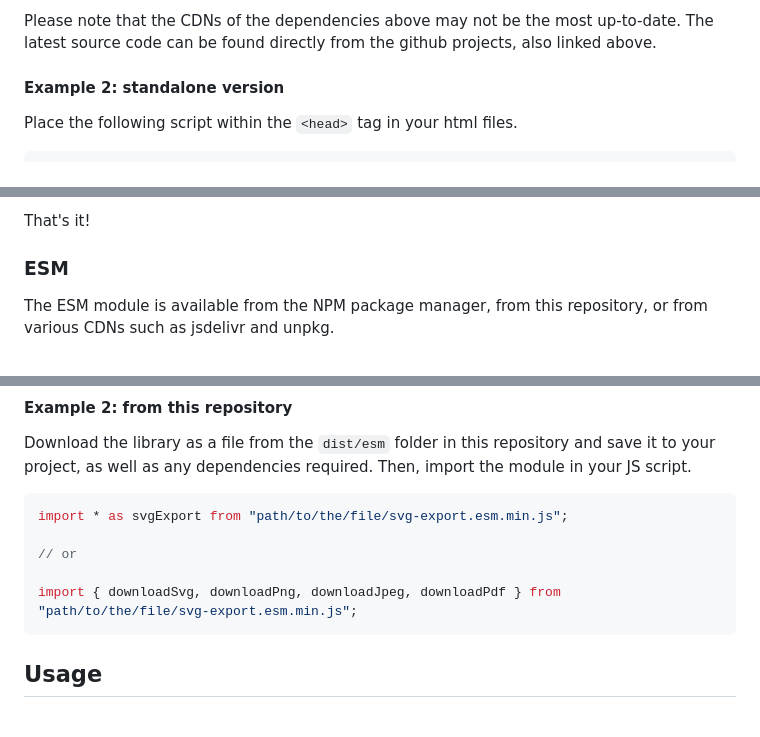
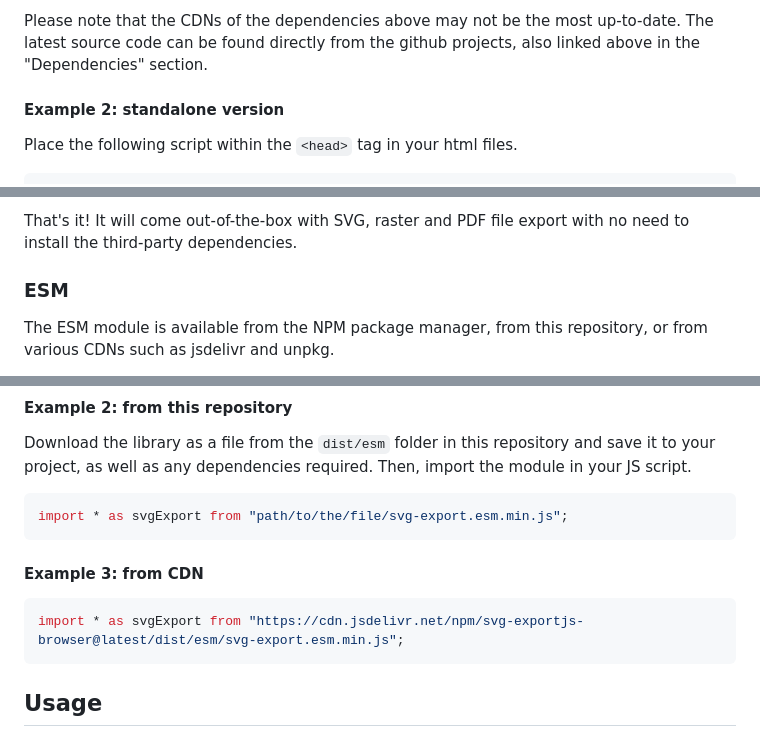
Before and after one commit to sharonchoong/svg-exportJS, a Markdown page: README.md, 3 parts joined by grey strips. Rendered like a GitHub page.

Commit message:
update cdn instructions in readme

````diff
--- a/README.md
+++ b/README.md
@@ -56,5 +56,5 @@ Place the following scripts within the `<head>` tag in your html files (place de
   ```
-Please note that the CDNs of the dependencies above may not be the most up-to-date. The latest source code can be found directly from the github projects, also linked above.
+Please note that the CDNs of the dependencies above may not be the most up-to-date. The latest source code can be found directly from the github projects, also linked above in the "Dependencies" section.
 
 
 #### Example 2: standalone version
@@ -66,6 +66,6 @@ Place the following script within the `<head>` tag in your html files.
   ```
 
-  That's it!
+  That's it! It will come out-of-the-box with SVG, raster and PDF file export with no need to install the third-party dependencies.
 
 ### ESM
 
@@ -92,10 +92,11 @@ Then in your JS script:
 Download the library as a file from the `dist/esm` folder in this repository and save it to your project, as well as any dependencies required. Then, import the module in your JS script.
   ```javascript
   import * as svgExport from "path/to/the/file/svg-export.esm.min.js";
+  ```
 
-  // or
-
-  import { downloadSvg, downloadPng, downloadJpeg, downloadPdf } from "path/to/the/file/svg-export.esm.min.js";
+#### Example 3: from CDN
+  ```javascript
+  import * as svgExport from "https://cdn.jsdelivr.net/npm/svg-exportjs-browser@latest/dist/esm/svg-export.esm.min.js";
   ```
 
 ## Usage
````
Also changed, not shown: other parts of README.md (+2 -2 lines).
